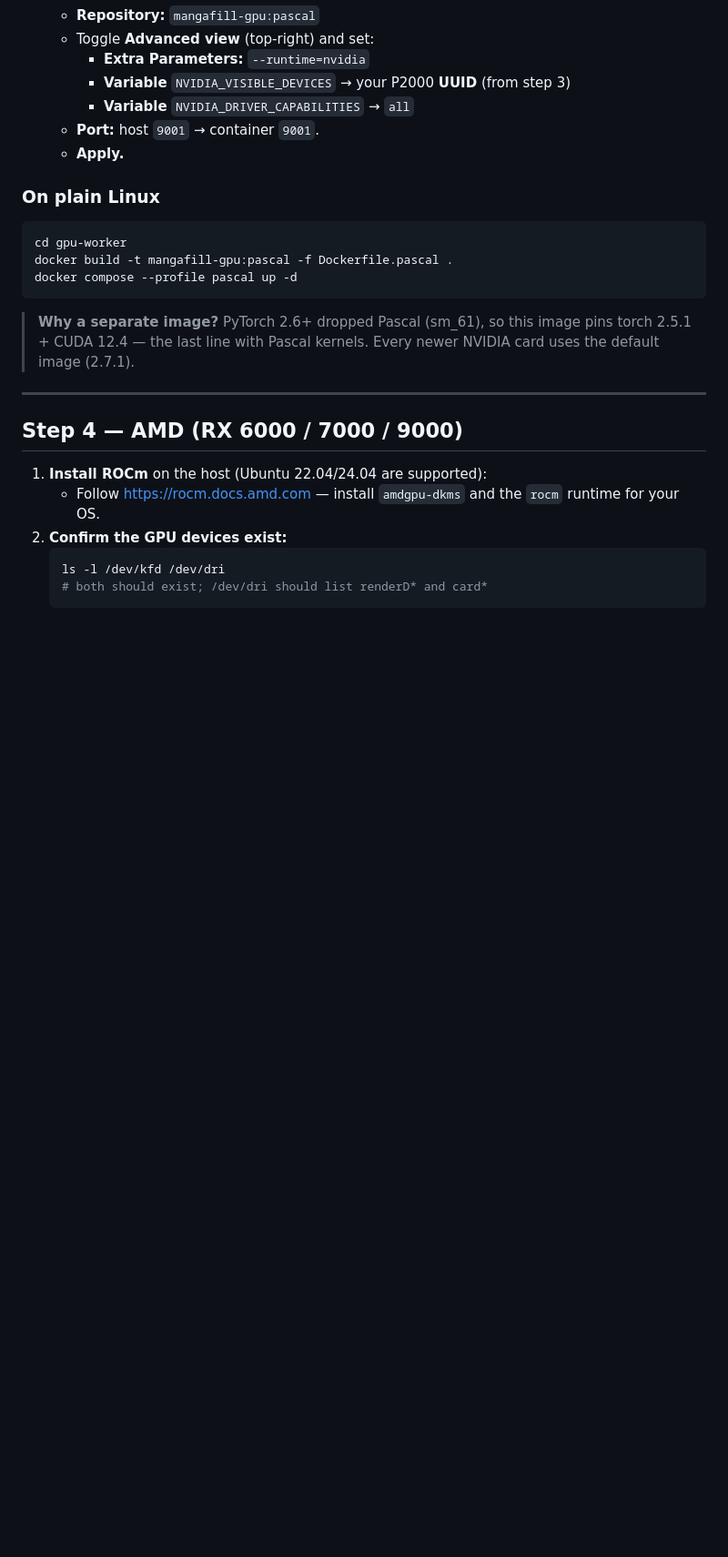
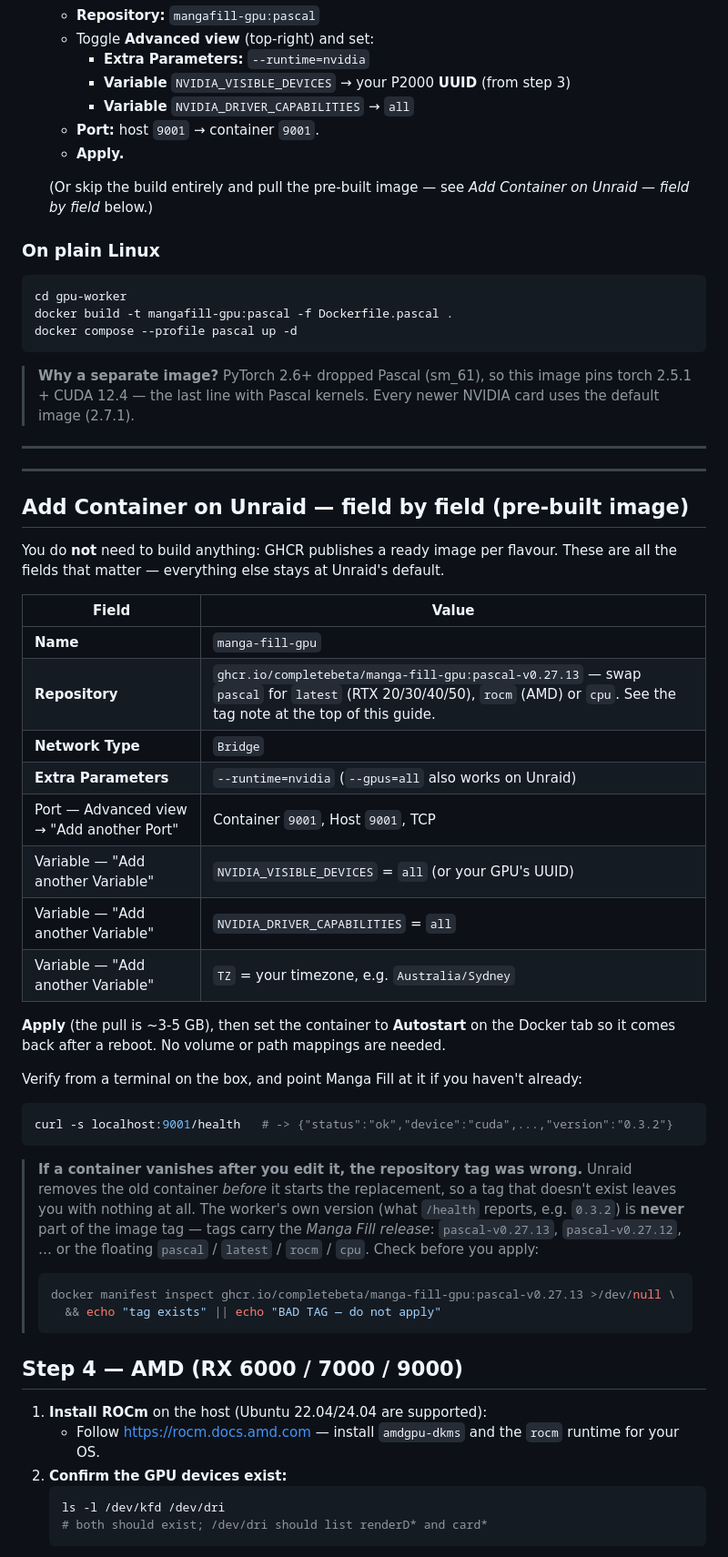
Before and after one commit to completeBeta/MangaFill, a Markdown page: gpu-worker/SETUP_GUIDE.md, the part around one of its changes. Shown at 91% size. Drawn GitHub-style; blank space fills up the shorter version.

Commit message:
docs(worker): add Unraid Add-Container field list (pre-built image path)
Records every field a working template needs, so a lost or broken template can be
rebuilt from the docs instead of from memory. Also warns that pointing the template
at a tag that does not exist makes Unraid delete the old container before failing,
and gives the manifest-inspect check to run first.

````diff
--- a/gpu-worker/SETUP_GUIDE.md
+++ b/gpu-worker/SETUP_GUIDE.md
@@ -142,6 +145,9 @@ PyTorch 2.6+, so this image pins the last compatible torch (2.5.1).
    - **Port:** host `9001` → container `9001`.
    - **Apply.**
 
+   (Or skip the build entirely and pull the pre-built image — see
+   *Add Container on Unraid — field by field* below.)
+
 ### On plain Linux
 
 ```bash
@@ -155,6 +161,45 @@ docker compose --profile pascal up -d
 > NVIDIA card uses the default image (2.7.1).
 
 ---
+
+---
+
+## Add Container on Unraid — field by field (pre-built image)
+
+You do **not** need to build anything: GHCR publishes a ready image per flavour.
+These are all the fields that matter — everything else stays at Unraid's default.
+
+| Field | Value |
+| --- | --- |
+| **Name** | `manga-fill-gpu` |
+| **Repository** | `ghcr.io/completebeta/manga-fill-gpu:pascal-v0.27.13` — swap `pascal` for `latest` (RTX 20/30/40/50), `rocm` (AMD) or `cpu`. See the tag note at the top of this guide. |
+| **Network Type** | `Bridge` |
+| **Extra Parameters** | `--runtime=nvidia` (`--gpus=all` also works on Unraid) |
+| Port — Advanced view → "Add another Port" | Container `9001`, Host `9001`, TCP |
+| Variable — "Add another Variable" | `NVIDIA_VISIBLE_DEVICES` = `all` (or your GPU's UUID) |
+| Variable — "Add another Variable" | `NVIDIA_DRIVER_CAPABILITIES` = `all` |
+| Variable — "Add another Variable" | `TZ` = your timezone, e.g. `Australia/Sydney` |
+
+**Apply** (the pull is ~3-5 GB), then set the container to **Autostart** on the
+Docker tab so it comes back after a reboot. No volume or path mappings are needed.
+
+Verify from a terminal on the box, and point Manga Fill at it if you haven't already:
+
+```bash
+curl -s localhost:9001/health   # -> {"status":"ok","device":"cuda",...,"version":"0.3.2"}
+```
+
+> **If a container vanishes after you edit it, the repository tag was wrong.**
+> Unraid removes the old container *before* it starts the replacement, so a tag
+> that doesn't exist leaves you with nothing at all. The worker's own version
+> (what `/health` reports, e.g. `0.3.2`) is **never** part of the image tag — tags
+> carry the *Manga Fill release*: `pascal-v0.27.13`, `pascal-v0.27.12`, … or the
+> floating `pascal` / `latest` / `rocm` / `cpu`. Check before you apply:
+>
+> ```bash
+> docker manifest inspect ghcr.io/completebeta/manga-fill-gpu:pascal-v0.27.13 >/dev/null \
+>   && echo "tag exists" || echo "BAD TAG — do not apply"
+> ```
 
 ## Step 4 — AMD (RX 6000 / 7000 / 9000)
 
````
Also changed, not shown: other parts of gpu-worker/SETUP_GUIDE.md (+3 -0 lines).
